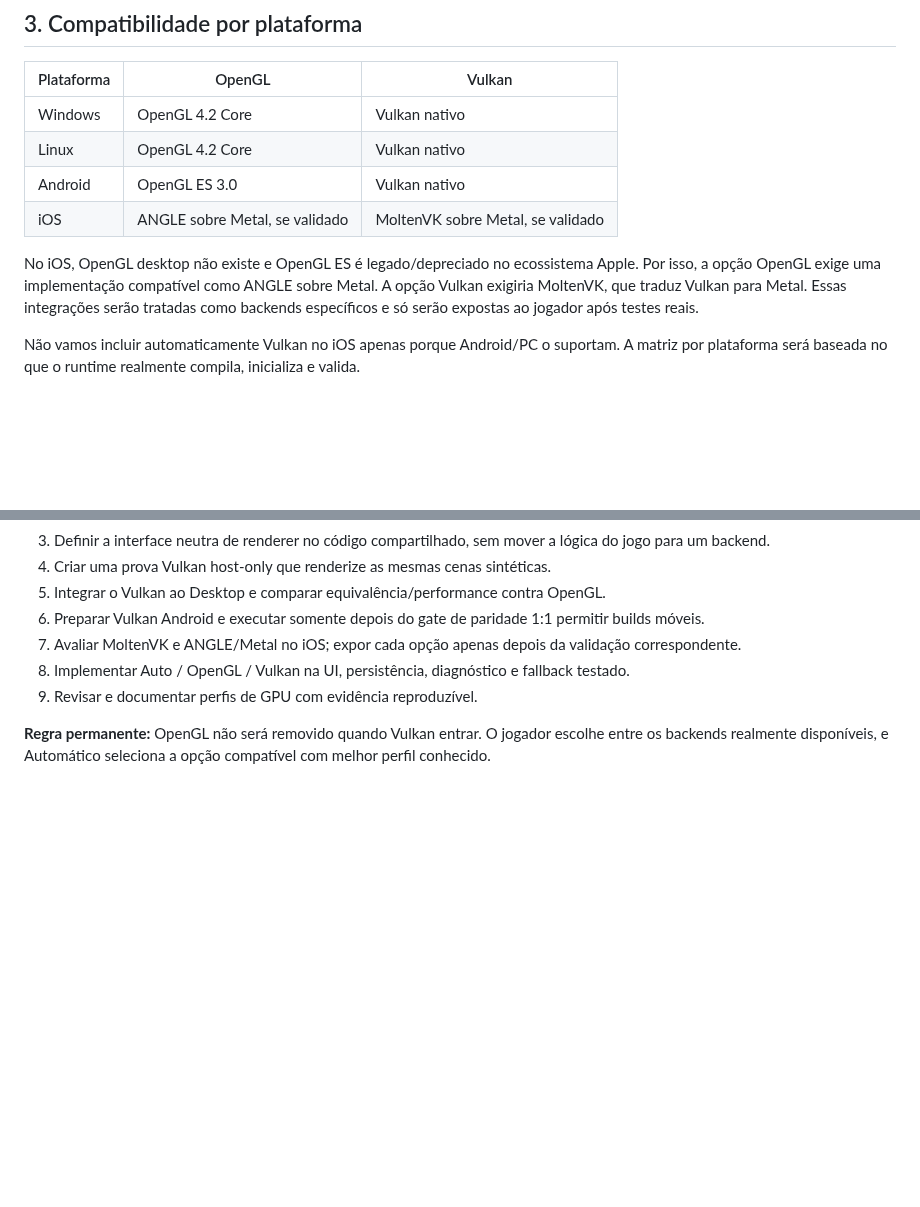
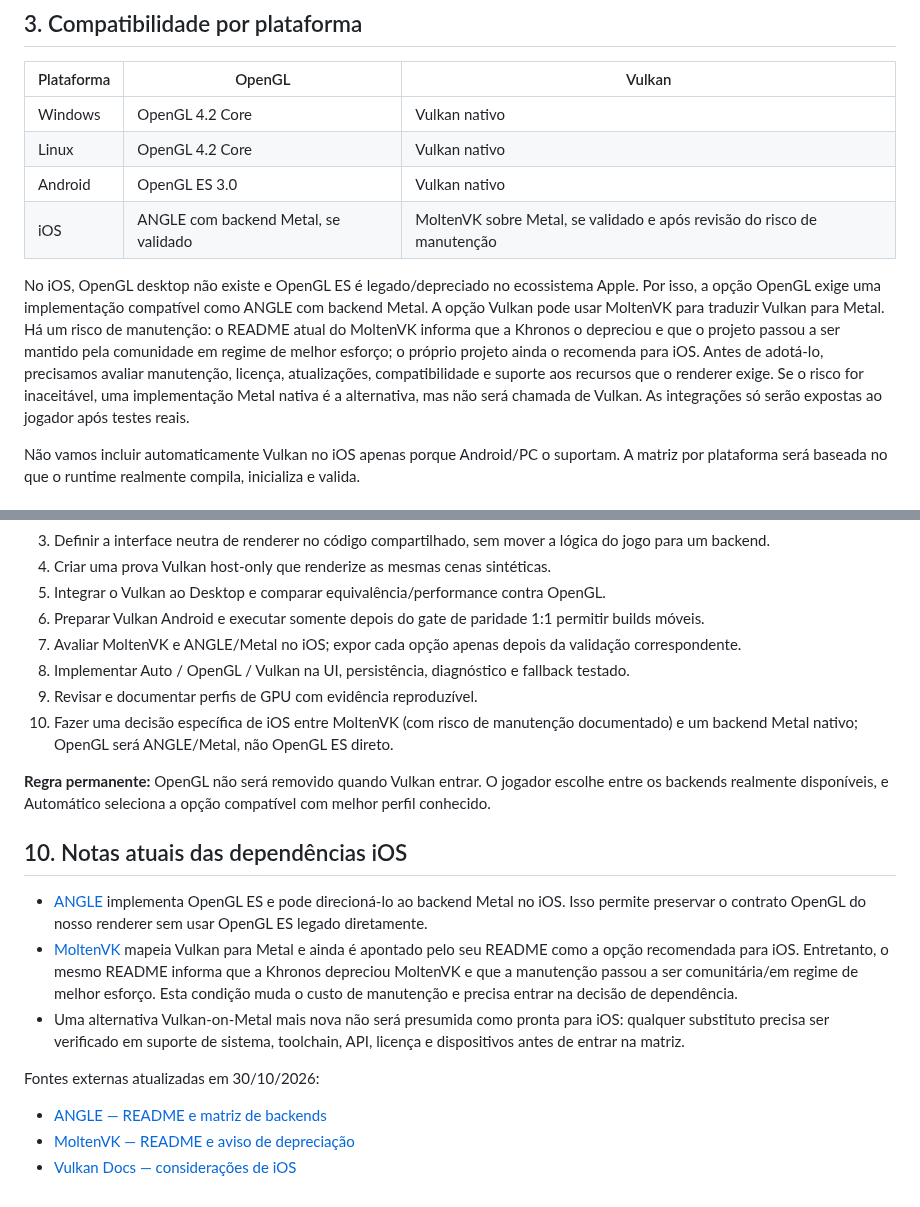
Before and after one commit to CarlosCosta07-s/Platina_reluzente-, a Markdown page: docs/MOBILE_RENDERER_BACKENDS.md, 2 parts joined by grey strips. Rendered like a GitHub page; blank space fills up the shorter version.

Commit message:
Document iOS ANGLE and MoltenVK maintenance caveat

```diff
--- a/docs/MOBILE_RENDERER_BACKENDS.md
+++ b/docs/MOBILE_RENDERER_BACKENDS.md
@@ -41,9 +41,9 @@ A troca de backend será aplicada no próximo início do runtime. Não vamos pro
 | Windows | OpenGL 4.2 Core | Vulkan nativo |
 | Linux | OpenGL 4.2 Core | Vulkan nativo |
 | Android | OpenGL ES 3.0 | Vulkan nativo |
-| iOS | ANGLE sobre Metal, se validado | MoltenVK sobre Metal, se validado |
+| iOS | ANGLE com backend Metal, se validado | MoltenVK sobre Metal, se validado e após revisão do risco de manutenção |
 
-No iOS, OpenGL desktop não existe e OpenGL ES é legado/depreciado no ecossistema Apple. Por isso, a opção OpenGL exige uma implementação compatível como ANGLE sobre Metal. A opção Vulkan exigiria MoltenVK, que traduz Vulkan para Metal. Essas integrações serão tratadas como backends específicos e só serão expostas ao jogador após testes reais.
+No iOS, OpenGL desktop não existe e OpenGL ES é legado/depreciado no ecossistema Apple. Por isso, a opção OpenGL exige uma implementação compatível como ANGLE com backend Metal. A opção Vulkan pode usar MoltenVK para traduzir Vulkan para Metal. Há um risco de manutenção: o README atual do MoltenVK informa que a Khronos o depreciou e que o projeto passou a ser mantido pela comunidade em regime de melhor esforço; o próprio projeto ainda o recomenda para iOS. Antes de adotá-lo, precisamos avaliar manutenção, licença, atualizações, compatibilidade e suporte aos recursos que o renderer exige. Se o risco for inaceitável, uma implementação Metal nativa é a alternativa, mas não será chamada de Vulkan. As integrações só serão expostas ao jogador após testes reais.
 
 Não vamos incluir automaticamente Vulkan no iOS apenas porque Android/PC o suportam. A matriz por plataforma será baseada no que o runtime realmente compila, inicializa e valida.
 
@@ -142,5 +142,19 @@ Perfis automáticos serão sugestões conservadoras e atualizáveis. O jogador p
 7. Avaliar MoltenVK e ANGLE/Metal no iOS; expor cada opção apenas depois da validação correspondente.
 8. Implementar Auto / OpenGL / Vulkan na UI, persistência, diagnóstico e fallback testado.
 9. Revisar e documentar perfis de GPU com evidência reproduzível.
+10. Fazer uma decisão específica de iOS entre MoltenVK (com risco de manutenção documentado) e um backend Metal nativo; OpenGL será ANGLE/Metal, não OpenGL ES direto.
 
 **Regra permanente:** OpenGL não será removido quando Vulkan entrar. O jogador escolhe entre os backends realmente disponíveis, e Automático seleciona a opção compatível com melhor perfil conhecido.
+
+
+
+## 10. Notas atuais das dependências iOS
+
+- [ANGLE](https://github.com/google/angle) implementa OpenGL ES e pode direcioná-lo ao backend Metal no iOS. Isso permite preservar o contrato OpenGL do nosso renderer sem usar OpenGL ES legado diretamente.
+- [MoltenVK](https://github.com/KhronosGroup/MoltenVK) mapeia Vulkan para Metal e ainda é apontado pelo seu README como a opção recomendada para iOS. Entretanto, o mesmo README informa que a Khronos depreciou MoltenVK e que a manutenção passou a ser comunitária/em regime de melhor esforço. Esta condição muda o custo de manutenção e precisa entrar na decisão de dependência.
+- Uma alternativa Vulkan-on-Metal mais nova não será presumida como pronta para iOS: qualquer substituto precisa ser verificado em suporte de sistema, toolchain, API, licença e dispositivos antes de entrar na matriz.
+
+Fontes externas atualizadas em 30/10/2026:
+- [ANGLE — README e matriz de backends](https://github.com/google/angle/blob/main/README.md)
+- [MoltenVK — README e aviso de depreciação](https://github.com/KhronosGroup/MoltenVK/blob/main/README.md)
+- [Vulkan Docs — considerações de iOS](https://docs.vulkan.org/tutorial/latest/Building_a_Simple_Engine/Mobile_Development/02_platform_considerations.html)
```
